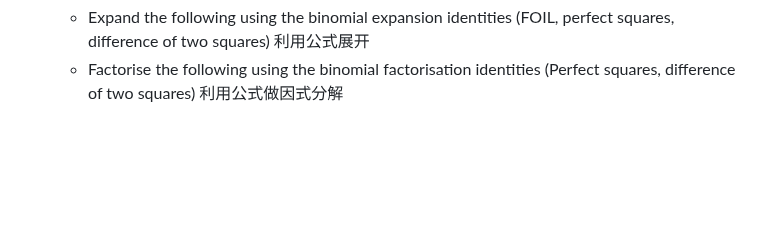
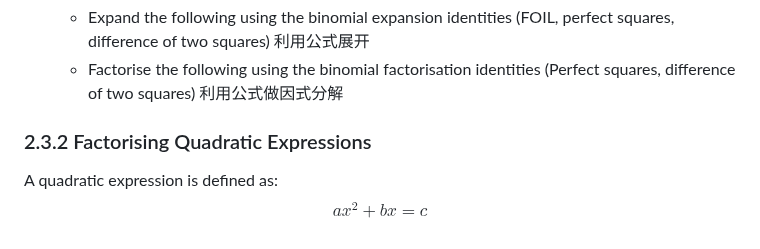
Before and after one commit to Simon-Xu-Lan/mia, a Markdown page: second/MA1020 Math/MA1020.md, the part around the change. Drawn GitHub-style; blank space fills up the shorter version.

```diff
--- a/second/MA1020 Math/MA1020.md
+++ b/second/MA1020 Math/MA1020.md
@@ -243,3 +243,6 @@ Exercise 15
 - Exercise 16
     - Expand the following using the binomial expansion identities (FOIL, perfect squares, difference of two squares) 利用公式展开
     - Factorise the following using the binomial factorisation identities (Perfect squares, difference of two squares) 利用公式做因式分解
+### 2.3.2 Factorising Quadratic Expressions
+A quadratic expression is defined as:
+$$ax^2 + bx = c$$
```
